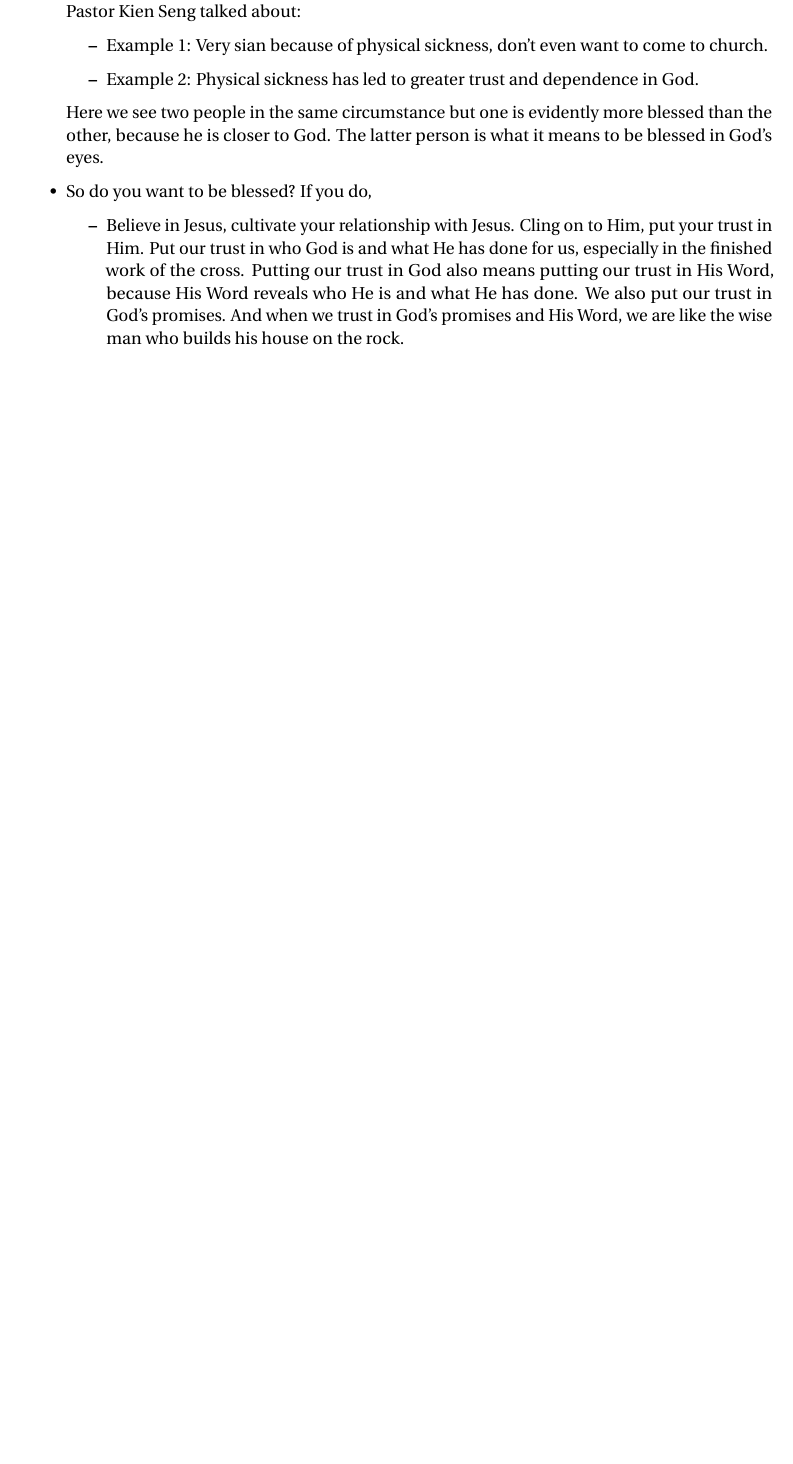
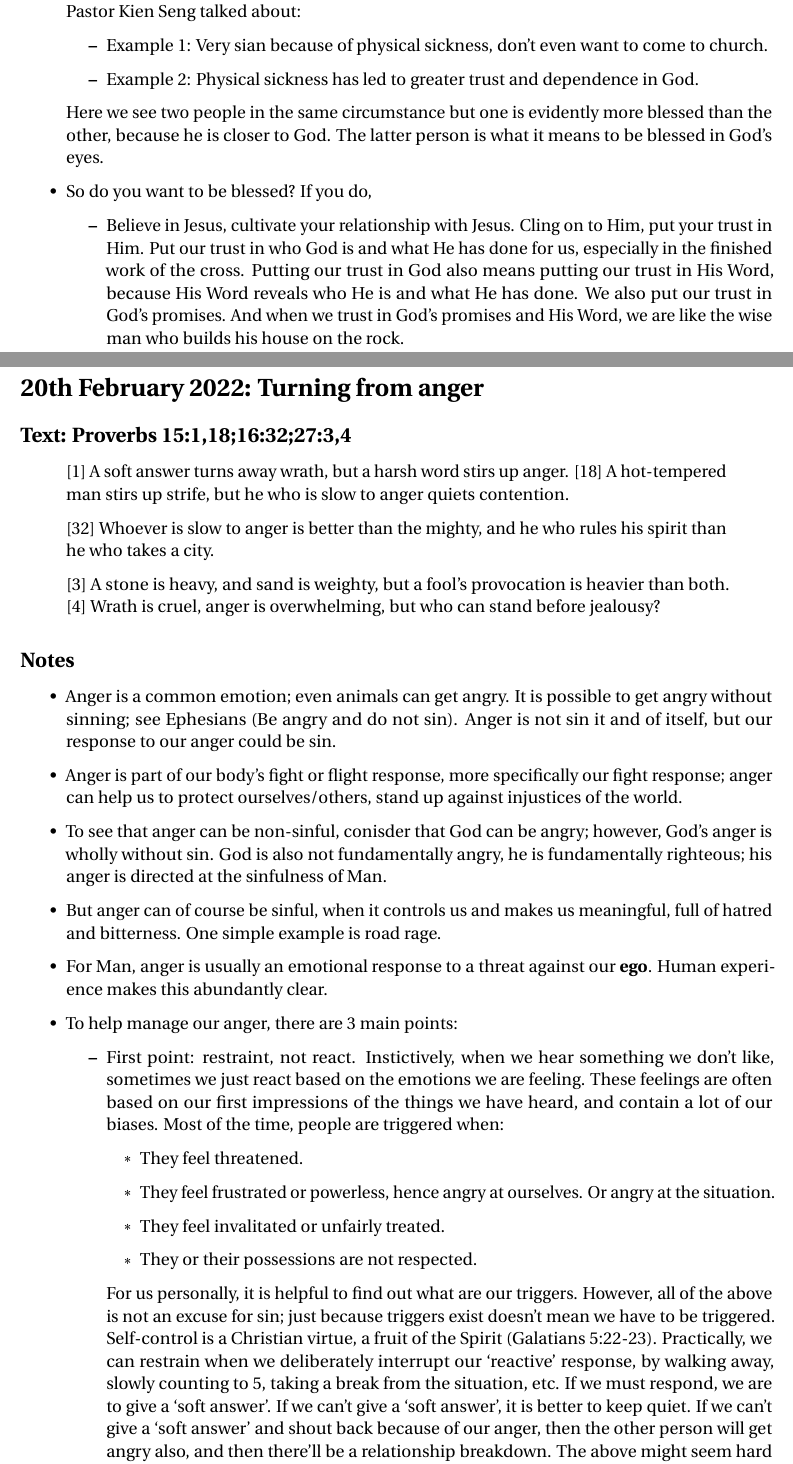
Before and after one commit to KianHwee-Lim/Sermon-notes, a LaTeX document (sermonNotes2022.tex, which reads 2022February/sermon3.tex): part of page 10 of 10 before the commit and two parts of pages 10 and 11 of 12 after it, the two joined at a grey line, cut so that both start at the same text, the shorter picture padded with empty space. Compiled offline with pdfLaTeX.

Commit message:
Feb 2022, sermon 3

```diff
--- /dev/null
+++ b/2022February/sermon3.tex
@@ -0,0 +1,60 @@
+\section{20th February 2022: Turning from anger}
+\subsection*{Text: Proverbs 15:1,18;16:32;27:3,4}
+  \begin{quote}
+    [1] A soft answer turns away wrath,
+        but a harsh word stirs up anger.
+    [18] A hot-tempered man stirs up strife,
+        but he who is slow to anger quiets contention.
+
+    [32] Whoever is slow to anger is better than the mighty,
+        and he who rules his spirit than he who takes a city.
+
+    [3] A stone is heavy, and sand is weighty,
+        but a fool's provocation is heavier than both.
+    [4] Wrath is cruel, anger is overwhelming,
+        but who can stand before jealousy?
+  \end{quote}
+\subsection*{Notes}
+\begin{itemize}
+  \item{Anger is a common emotion; even animals can get angry.  It is
+    possible to get angry without sinning; see Ephesians (Be angry and do not
+    sin).  Anger is not sin it and of itself, but our response to our anger
+    could be sin.}
+  \item{Anger is part of our body's fight or flight response, more
+    specifically our fight response; anger can help us to protect
+    ourselves/others, stand up against injustices of the world.}
+  \item{To see that anger can be non-sinful, conisder that God can be angry;
+    however, God's anger is wholly without sin.  God is also not fundamentally
+    angry, he is fundamentally righteous; his anger is directed at the
+    sinfulness of Man.}
+  \item{But anger can of course be sinful, when it controls us and makes us
+    meaningful, full of hatred and bitterness. One simple example is road rage.}
+  \item{For Man, anger is usually an emotional response to a threat against
+  our \textbf{ego}.  Human experience makes this abundantly clear.}
+  \item{To help manage our anger, there are 3 main points:
+  \begin{itemize}
+    \item{First point: restraint, not react.  Instictively, when we hear
+    something we don't like, sometimes we just react based on the emotions we
+    are feeling.  These feelings are often based on our first impressions of
+    the things we have heard, and contain a lot of our biases. Most of the time, people are triggered when:
+    \begin{itemize}
+      \item{They feel threatened.}
+      \item{They feel frustrated or powerless, hence angry at ourselves.  Or
+      angry at the situation.}
+      \item{They feel invalitated or unfairly treated.}
+      \item{They or their possessions are not respected.}
+    \end{itemize}
+    For us personally, it is helpful to find out what are our triggers.
+    However, all of the above is not an excuse for sin; just because triggers
+    exist doesn't mean we have to be triggered.  Self-control is a Christian
+    virtue, a fruit of the Spirit (Galatians 5:22-23).  Practically, we can
+    restrain when we deliberately interrupt our `reactive' response, by
+    walking away, slowly counting to 5, taking a break from the situation,
+    etc.  If we must respond, we are to give a `soft answer'.  If we can't
+    give a `soft answer', it is better to keep quiet.  If we can't give a
+    `soft answer' and shout back because of our anger, then the other person
+    will get angry also, and then there'll be a relationship breakdown.  The
+    above might seem hard to do, but remember that Jesus faced the biggest
+    injustice in the world, yet he was like a lamb led to the slaughter; he
+    opened not his mouth.}
+    \item{Second point: re-evaluate, not relish.  When we re-evaluate
@@ -0,0 +69 @@
+    \item{Third point: release, not retain.  Keeping our anger within us is
```
Also changed, not shown: sermonNotes2022.tex (+1 -0 lines), sermonNotes2022.pdf, 2022February/sermon3.tex (35 more changed lines).
